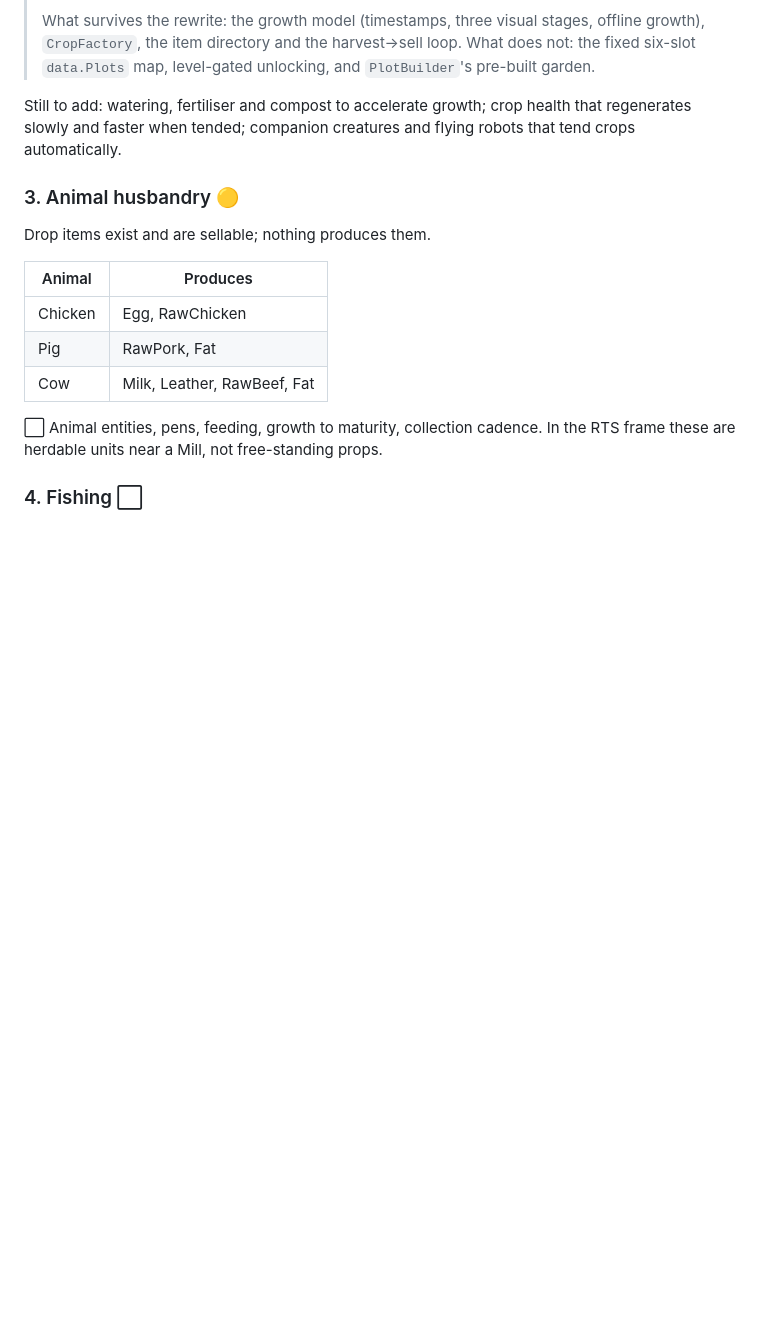
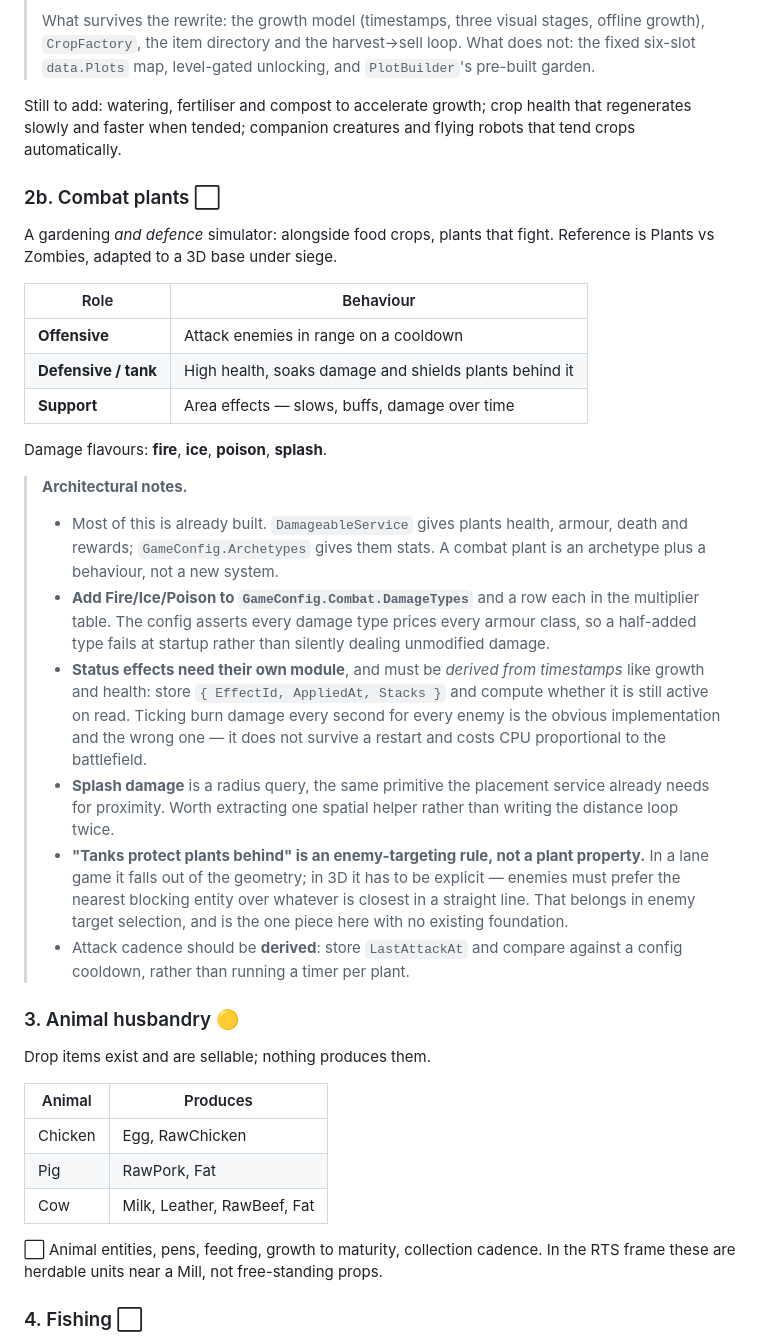
Before and after one commit to CapsuledEntity46/claude, a Markdown page: docs/ROADMAP.md, the part around the change. Drawn GitHub-style; blank space fills up the shorter version.

Commit message:
Record combat plants (Plants vs Zombies style) in the roadmap
Offensive, tank and support plants with fire, ice, poison and splash damage.

Notes what already covers it and what does not. DamageableService plus an
archetype already gives a plant health, armour, death and rewards, so a combat
plant is an archetype plus a behaviour rather than a new system. Fire, Ice and
Poison need adding to the damage type table, where the existing config assert
will catch a half-added type at startup.

Two things need building. Status effects want their own module with
timestamp-derived expiry, for the same reason growth and health are derived -
ticking burn damage per enemy per second does not survive a restart and scales
with the battlefield. And 'tanks protect what is behind them' is an enemy
targeting rule rather than a plant property: in a lane game it falls out of
the geometry, but in 3D enemies must explicitly prefer the nearest blocker.
That is the only piece here with no existing foundation.

```diff
--- a/docs/ROADMAP.md
+++ b/docs/ROADMAP.md
@@ -205,6 +205,44 @@ Still to add: watering, fertiliser and compost to accelerate growth; crop health
 that regenerates slowly and faster when tended; companion creatures and flying
 robots that tend crops automatically.
 
+### 2b. Combat plants ⬜
+
+A gardening *and defence* simulator: alongside food crops, plants that fight.
+Reference is Plants vs Zombies, adapted to a 3D base under siege.
+
+| Role | Behaviour |
+| ---- | --------- |
+| **Offensive** | Attack enemies in range on a cooldown |
+| **Defensive / tank** | High health, soaks damage and shields plants behind it |
+| **Support** | Area effects — slows, buffs, damage over time |
+
+Damage flavours: **fire**, **ice**, **poison**, **splash**.
+
+> **Architectural notes.**
+>
+> - Most of this is already built. `DamageableService` gives plants health,
+>   armour, death and rewards; `GameConfig.Archetypes` gives them stats. A
+>   combat plant is an archetype plus a behaviour, not a new system.
+> - **Add Fire/Ice/Poison to `GameConfig.Combat.DamageTypes`** and a row each in
+>   the multiplier table. The config asserts every damage type prices every
+>   armour class, so a half-added type fails at startup rather than silently
+>   dealing unmodified damage.
+> - **Status effects need their own module**, and must be *derived from
+>   timestamps* like growth and health: store `{ EffectId, AppliedAt, Stacks }`
+>   and compute whether it is still active on read. Ticking burn damage every
+>   second for every enemy is the obvious implementation and the wrong one — it
+>   does not survive a restart and costs CPU proportional to the battlefield.
+> - **Splash damage** is a radius query, the same primitive the placement
+>   service already needs for proximity. Worth extracting one spatial helper
+>   rather than writing the distance loop twice.
+> - **"Tanks protect plants behind" is an enemy-targeting rule, not a plant
+>   property.** In a lane game it falls out of the geometry; in 3D it has to be
+>   explicit — enemies must prefer the nearest blocking entity over whatever is
+>   closest in a straight line. That belongs in enemy target selection, and is
+>   the one piece here with no existing foundation.
+> - Attack cadence should be **derived**: store `LastAttackAt` and compare
+>   against a config cooldown, rather than running a timer per plant.
+
 ### 3. Animal husbandry 🟡
 
 Drop items exist and are sellable; nothing produces them.
```
